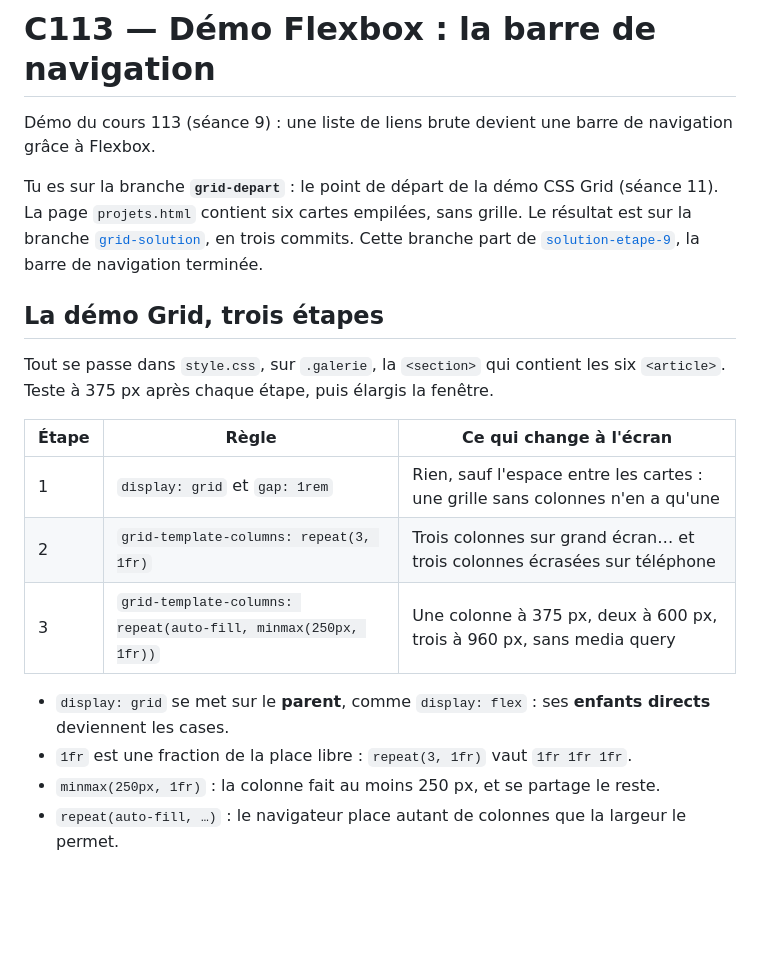
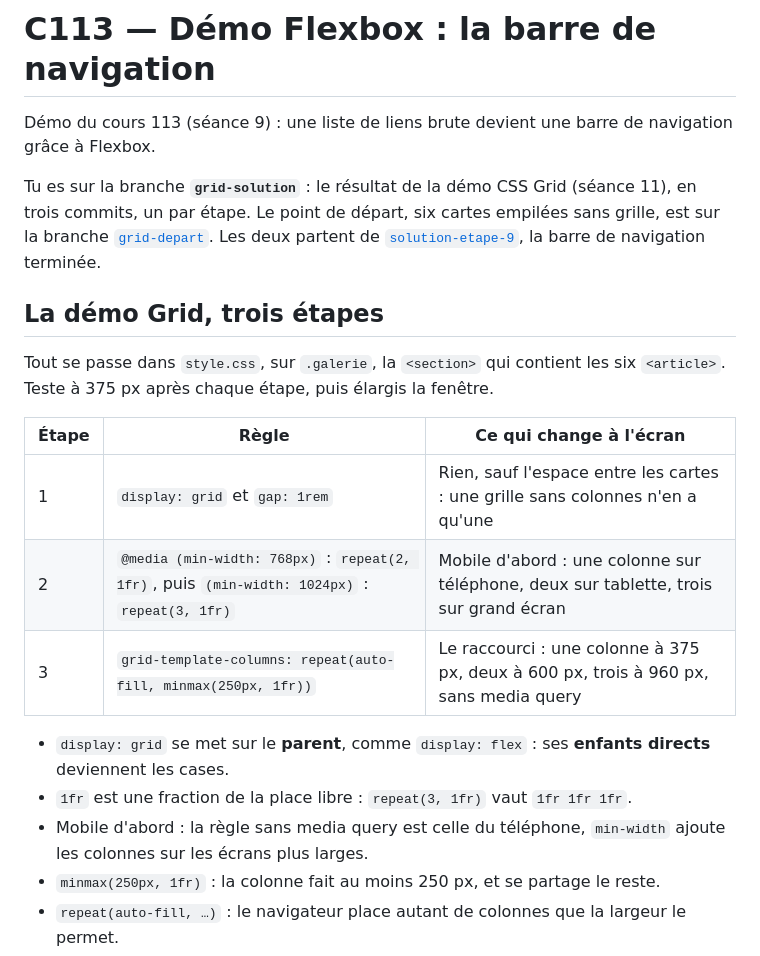
Before and after one commit to fallinov/c113-demo-nav-flex, a Markdown page: README.md, the part around the change. GitHub-like rendering; blank space fills up the shorter version.

Commit message:
README : étape 2 en media queries

```diff
--- a/README.md
+++ b/README.md
@@ -3,10 +3,10 @@
 Démo du cours 113 (séance 9) : une liste de liens brute devient une barre de navigation
 grâce à Flexbox.
 
-Tu es sur la branche **`grid-depart`** : le point de départ de la démo CSS Grid (séance 11).
-La page `projets.html` contient six cartes empilées, sans grille. Le résultat est sur la branche
-[`grid-solution`](https://github.com/fallinov/c113-demo-nav-flex/tree/grid-solution), en trois
-commits. Cette branche part de
+Tu es sur la branche **`grid-solution`** : le résultat de la démo CSS Grid (séance 11), en
+trois commits, un par étape. Le point de départ, six cartes empilées sans grille, est sur la
+branche [`grid-depart`](https://github.com/fallinov/c113-demo-nav-flex/tree/grid-depart). Les
+deux partent de
 [`solution-etape-9`](https://github.com/fallinov/c113-demo-nav-flex/tree/solution-etape-9), la
 barre de navigation terminée.
 
@@ -18,12 +18,14 @@ Teste à 375 px après chaque étape, puis élargis la fenêtre.
 | Étape | Règle | Ce qui change à l'écran |
 |-------|-------|-------------------------|
 | 1 | `display: grid` et `gap: 1rem` | Rien, sauf l'espace entre les cartes : une grille sans colonnes n'en a qu'une |
-| 2 | `grid-template-columns: repeat(3, 1fr)` | Trois colonnes sur grand écran… et trois colonnes écrasées sur téléphone |
-| 3 | `grid-template-columns: repeat(auto-fill, minmax(250px, 1fr))` | Une colonne à 375 px, deux à 600 px, trois à 960 px, sans media query |
+| 2 | `@media (min-width: 768px)` : `repeat(2, 1fr)`, puis `(min-width: 1024px)` : `repeat(3, 1fr)` | Mobile d'abord : une colonne sur téléphone, deux sur tablette, trois sur grand écran |
+| 3 | `grid-template-columns: repeat(auto-fill, minmax(250px, 1fr))` | Le raccourci : une colonne à 375 px, deux à 600 px, trois à 960 px, sans media query |
 
 - `display: grid` se met sur le **parent**, comme `display: flex` : ses **enfants directs**
   deviennent les cases.
 - `1fr` est une fraction de la place libre : `repeat(3, 1fr)` vaut `1fr 1fr 1fr`.
+- Mobile d'abord : la règle sans media query est celle du téléphone, `min-width` ajoute les
+  colonnes sur les écrans plus larges.
 - `minmax(250px, 1fr)` : la colonne fait au moins 250 px, et se partage le reste.
 - `repeat(auto-fill, …)` : le navigateur place autant de colonnes que la largeur le permet.
 - Le contenu est plafonné à 60rem par `max-width` : la grille ne dépasse jamais trois colonnes.
```
